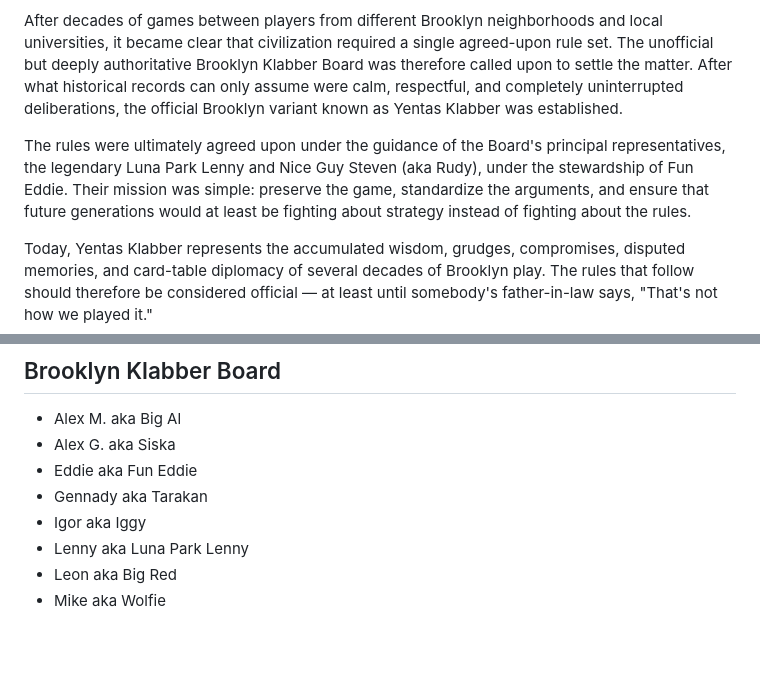
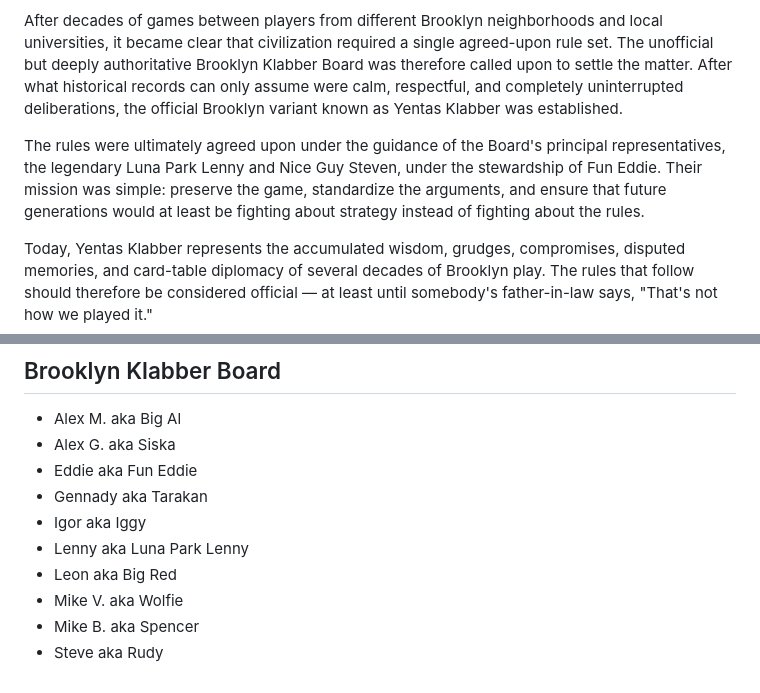
Before and after one commit to eduardchernomaz/yentasklabber.com, a Markdown page: content/yentas-klabber.md, 2 parts joined by grey strips. Rendered like a GitHub page; blank space fills up the shorter version.

Commit message:
Update player names and clarify rules in Yentas Klabber

```diff
--- a/content/yentas-klabber.md
+++ b/content/yentas-klabber.md
@@ -28,7 +28,7 @@ As the years went on, Klabber remained less of a quiet card game and more of a h
 
 After decades of games between players from different Brooklyn neighborhoods and local universities, it became clear that civilization required a single agreed-upon rule set. The unofficial but deeply authoritative Brooklyn Klabber Board was therefore called upon to settle the matter. After what historical records can only assume were calm, respectful, and completely uninterrupted deliberations, the official Brooklyn variant known as Yentas Klabber was established.
 
-The rules were ultimately agreed upon under the guidance of the Board's principal representatives, the legendary Luna Park Lenny and Nice Guy Steven (aka Rudy), under the stewardship of Fun Eddie. Their mission was simple: preserve the game, standardize the arguments, and ensure that future generations would at least be fighting about strategy instead of fighting about the rules.
+The rules were ultimately agreed upon under the guidance of the Board's principal representatives, the legendary Luna Park Lenny and Nice Guy Steven, under the stewardship of Fun Eddie. Their mission was simple: preserve the game, standardize the arguments, and ensure that future generations would at least be fighting about strategy instead of fighting about the rules.
 
 Today, Yentas Klabber represents the accumulated wisdom, grudges, compromises, disputed memories, and card-table diplomacy of several decades of Brooklyn play. The rules that follow should therefore be considered official — at least until somebody's father-in-law says, "That's not how we played it."
 
@@ -152,4 +152,6 @@ For the tie rule, use this sequence:
 - Igor aka Iggy
 - Lenny aka Luna Park Lenny
 - Leon aka Big Red
-- Mike aka Wolfie
+- Mike V. aka Wolfie
+- Mike B. aka Spencer
+- Steve aka Rudy
```
